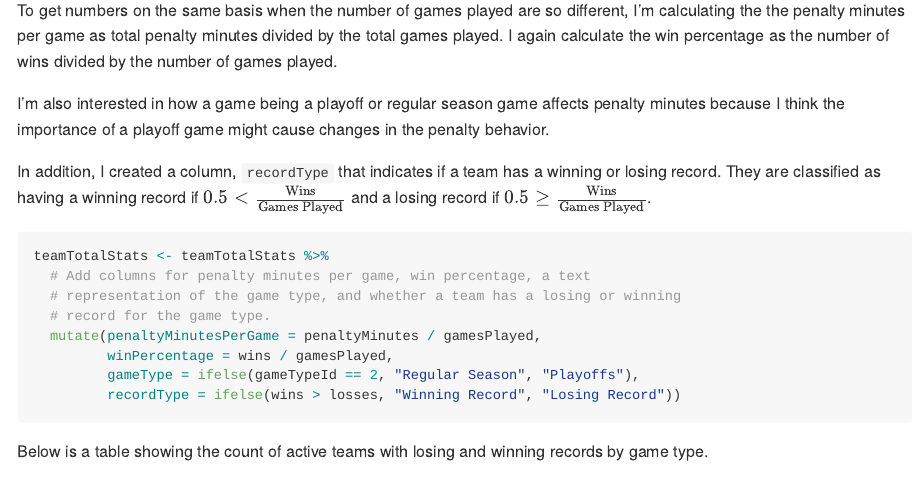
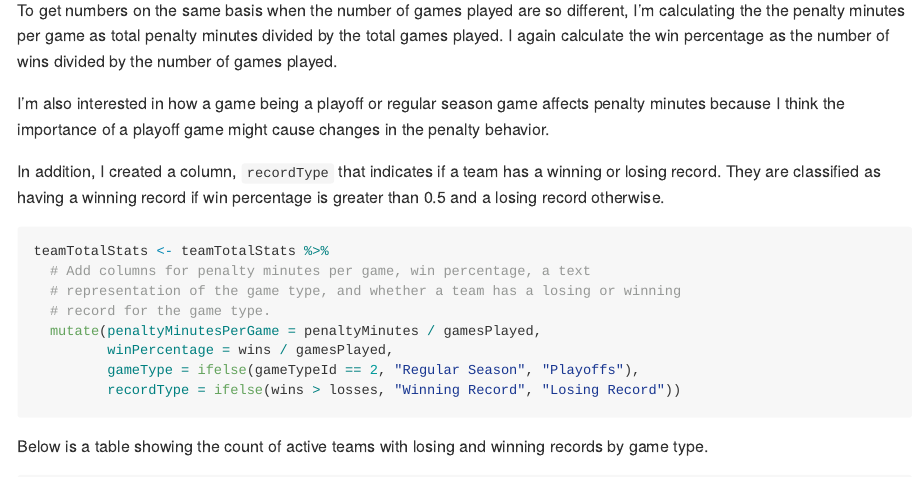
Before and after one commit to jkclem/nhl-api-vignette, an R Markdown document (nhlVignette.Rmd): the page in a window 1100 px wide, from 14520 px down. Rendered offline with R 4.5, knitr and Pandoc, with nearby package versions; the code chunks are not run, so their results and figures are left out.

Commit message:
Worked on the text and re-knit.

````diff
--- a/nhlVignette.Rmd
+++ b/nhlVignette.Rmd
@@ -666,7 +666,7 @@ To get numbers on the same basis when the number of games played are so differen
 
 I'm also interested in how a game being a playoff or regular season game affects penalty minutes because I think the importance of a playoff game might cause changes in the penalty behavior.
 
-In addition, I created a column, `recordType` that indicates if a team has a winning or losing record. They are classified as having a winning record if $0.5 < \frac{\text{Wins}}{\text{Games Played}}$ and a losing record if $0.5 \geq \frac{\text{Wins}}{\text{Games Played}}$.
+In addition, I created a column, `recordType` that indicates if a team has a winning or losing record. They are classified as having a winning record if win percentage is greater than 0.5 and a losing record otherwise.
 
 ```{r}
 teamTotalStats <- teamTotalStats %>%
````
Also changed, not shown: README.md, README_files/figure-gfm/unnamed-chunk-23-1.png.
